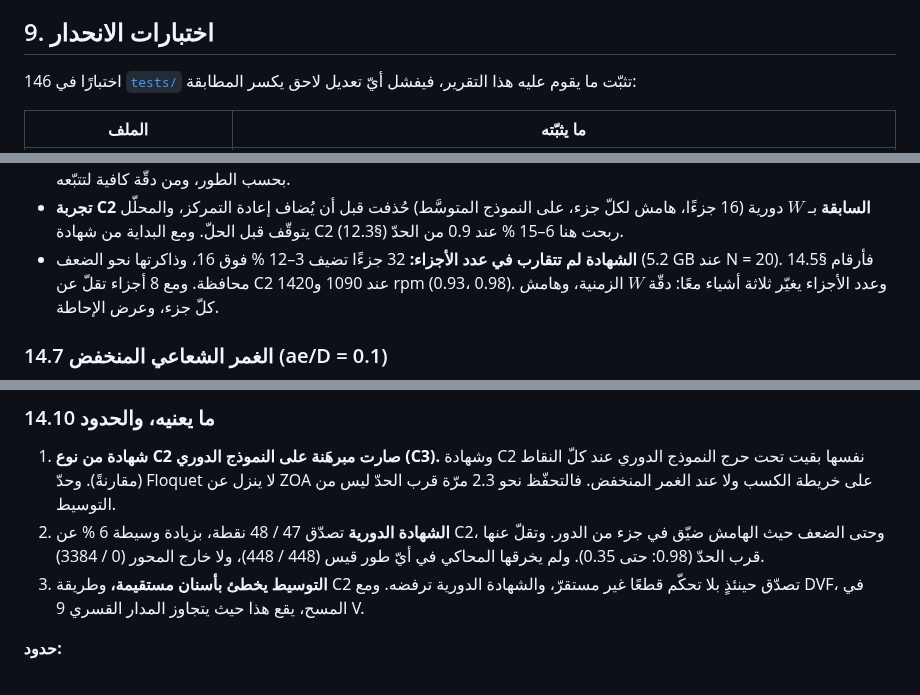
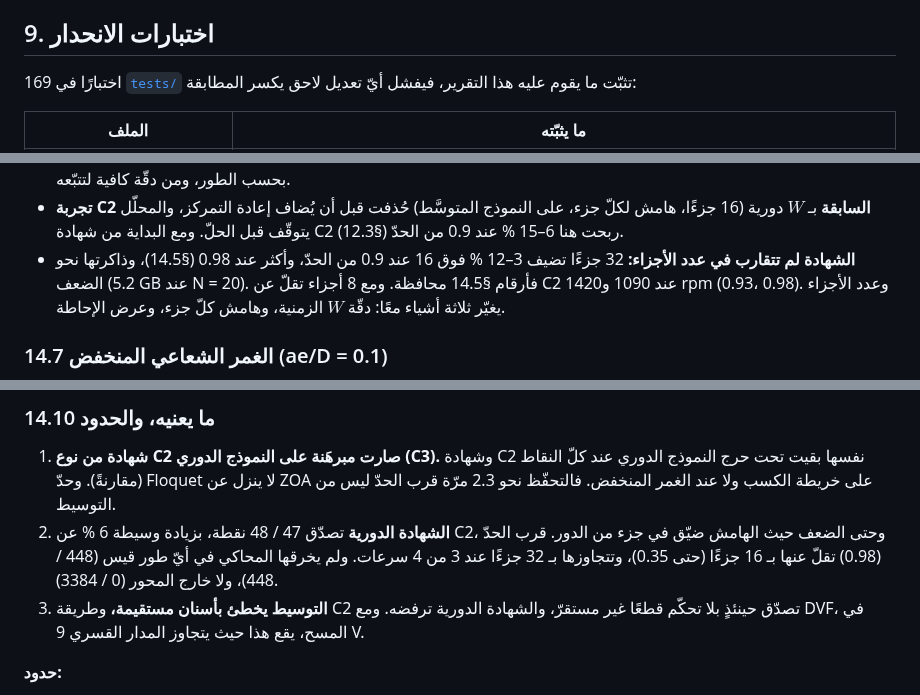
Before and after one commit to samo14s/new-controller, a Markdown page: ozsoy2026/README.md, 3 parts joined by grey strips. Drawn GitHub-style.

```diff
--- a/ozsoy2026/README.md
+++ b/ozsoy2026/README.md
@@ -430,7 +430,7 @@ $$a_{cert}=\min\big(\kappa\,a_{\lim}(g^*),\;a_{TD,\,\text{clipped}}(g^*)\big),$$
 
 ## 9. اختبارات الانحدار
 
-146 اختبارًا في [`tests/`](tests/) تثبّت ما يقوم عليه هذا التقرير، فيفشل أيّ تعديل لاحق يكسر المطابقة:
+169 اختبارًا في [`tests/`](tests/) تثبّت ما يقوم عليه هذا التقرير، فيفشل أيّ تعديل لاحق يكسر المطابقة:
 
 | الملف | ما يثبّته |
 |---|---|
@@ -1061,8 +1064,8 @@ $$u=-g_1\dot x-g_2\big(\dot x-\dot x(t-T)\big)-k_d\big(x-x(t-T)\big)$$
   فالمكسب يأتي من الهامش بحسب الطور، ومن دقّة كافية لتتبّعه.
 * **تجربة C2 السابقة** بـ $W$ دورية (16 جزءًا، هامش لكلّ جزء، على النموذج المتوسَّط) حُذفت قبل أن يُضاف إعادة
   التمركز، والمحلّل يتوقّف قبل الحلّ. ومع البداية من شهادة C2 ربحت هنا 6–15 % عند 0.9 من الحدّ (§12.3).
-* **الشهادة لم تتقارب في عدد الأجزاء:** 32 جزءًا تضيف 3–12 % فوق 16، وذاكرتها نحو الضعف (5.2 GB عند N = 20). فأرقام
-  §14.5 محافظة. ومع 8 أجزاء تقلّ عن C2 عند 1090 و1420 rpm (0.93، 0.98). وعدد الأجزاء يغيّر ثلاثة أشياء معًا: دقّة
+* **الشهادة لم تتقارب في عدد الأجزاء:** 32 جزءًا تضيف 3–12 % فوق 16 عند 0.9 من الحدّ، وأكثر عند 0.98 (§14.5)،
+  وذاكرتها نحو الضعف (5.2 GB عند N = 20). فأرقام §14.5 محافظة. ومع 8 أجزاء تقلّ عن C2 عند 1090 و1420 rpm (0.93، 0.98). وعدد الأجزاء يغيّر ثلاثة أشياء معًا: دقّة
   $W$ الزمنية، وهامش كلّ جزء، وعرض الإحاطة.
 
 ### 14.7 الغمر الشعاعي المنخفض (ae/D = 0.1)
@@ -1134,7 +1137,8 @@ $$u=-g_1\dot x-g_2\big(\dot x-\dot x(t-T)\big)-k_d\big(x-x(t-T)\big)$$
    النقاط (مقارنةً). وحدّ Floquet لا ينزل عن ZOA على خريطة الكسب ولا عند الغمر المنخفض. فالتحفّظ نحو 2.3 مرّة قرب
    الحدّ ليس من التوسيط.
 2. **الشهادة الدورية** تصدّق 47 / 48 نقطة، بزيادة وسيطة 6 % عن C2، وحتى الضعف حيث الهامش ضيّق في جزء من الدور.
-   وتقلّ عنها قرب الحدّ (0.98: حتى 0.35). ولم يخرقها المحاكي في أيّ طور قيس (448 / 448)، ولا خارج المحور (0 / 3384).
+   قرب الحدّ (0.98) تقلّ عنها بـ 16 جزءًا (حتى 0.35)، وتتجاوزها بـ 32 جزءًا عند 3 من 4 سرعات. ولم يخرقها المحاكي في
+   أيّ طور قيس (448 / 448)، ولا خارج المحور (0 / 3384).
 3. **التوسيط يخطئ بأسنان مستقيمة،** وطريقة C2 تصدّق حينئذٍ بلا تحكّم قطعًا غير مستقرّ، والشهادة الدورية ترفضه.
    ومع DVF، في المسح، يقع هذا حيث يتجاوز المدار القسري 9 V.
 
```
Also changed, not shown: other parts of ozsoy2026/README.md (+10 -7 lines), ozsoy2026/figures/c3_04_decomp.png (added), 5 other files.
